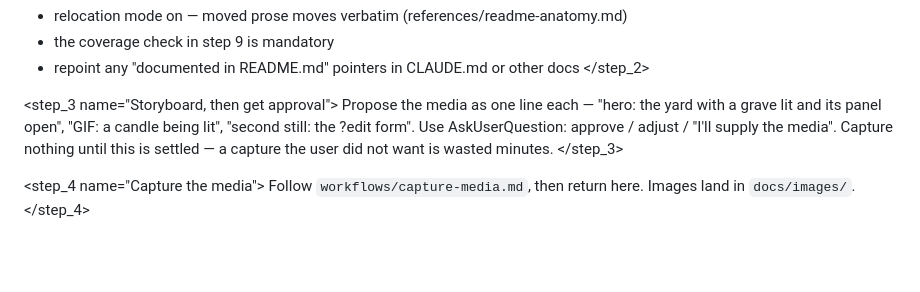
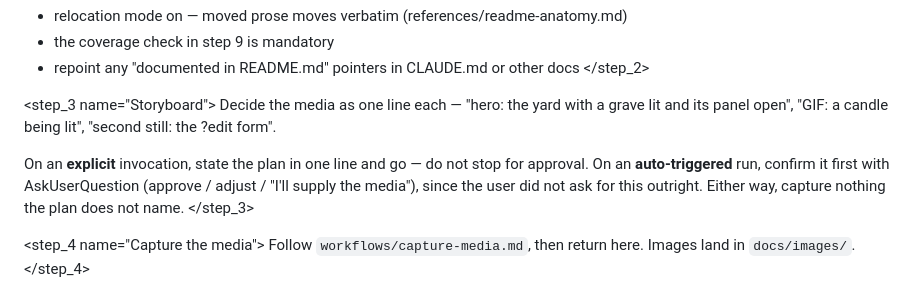
Before and after one commit to gr13nka/craft-readme, a Markdown page: workflows/build-readme.md, the part around the change. GitHub-like rendering; blank space fills up the shorter version.

```diff
--- a/workflows/build-readme.md
+++ b/workflows/build-readme.md
@@ -30,11 +30,14 @@ like an options table or a schema), this is a **restructure**, not a fresh write
 - repoint any "documented in README.md" pointers in CLAUDE.md or other docs
 </step_2>
 
-<step_3 name="Storyboard, then get approval">
-Propose the media as one line each — "hero: the yard with a grave lit and its
-panel open", "GIF: a candle being lit", "second still: the ?edit form". Use
-AskUserQuestion: approve / adjust / "I'll supply the media". Capture nothing
-until this is settled — a capture the user did not want is wasted minutes.
+<step_3 name="Storyboard">
+Decide the media as one line each — "hero: the yard with a grave lit and its
+panel open", "GIF: a candle being lit", "second still: the ?edit form".
+
+On an **explicit** invocation, state the plan in one line and go — do not stop
+for approval. On an **auto-triggered** run, confirm it first with
+AskUserQuestion (approve / adjust / "I'll supply the media"), since the user did
+not ask for this outright. Either way, capture nothing the plan does not name.
 </step_3>
 
 <step_4 name="Capture the media">
```
Also changed, not shown: SKILL.md (+17 -12 lines).
